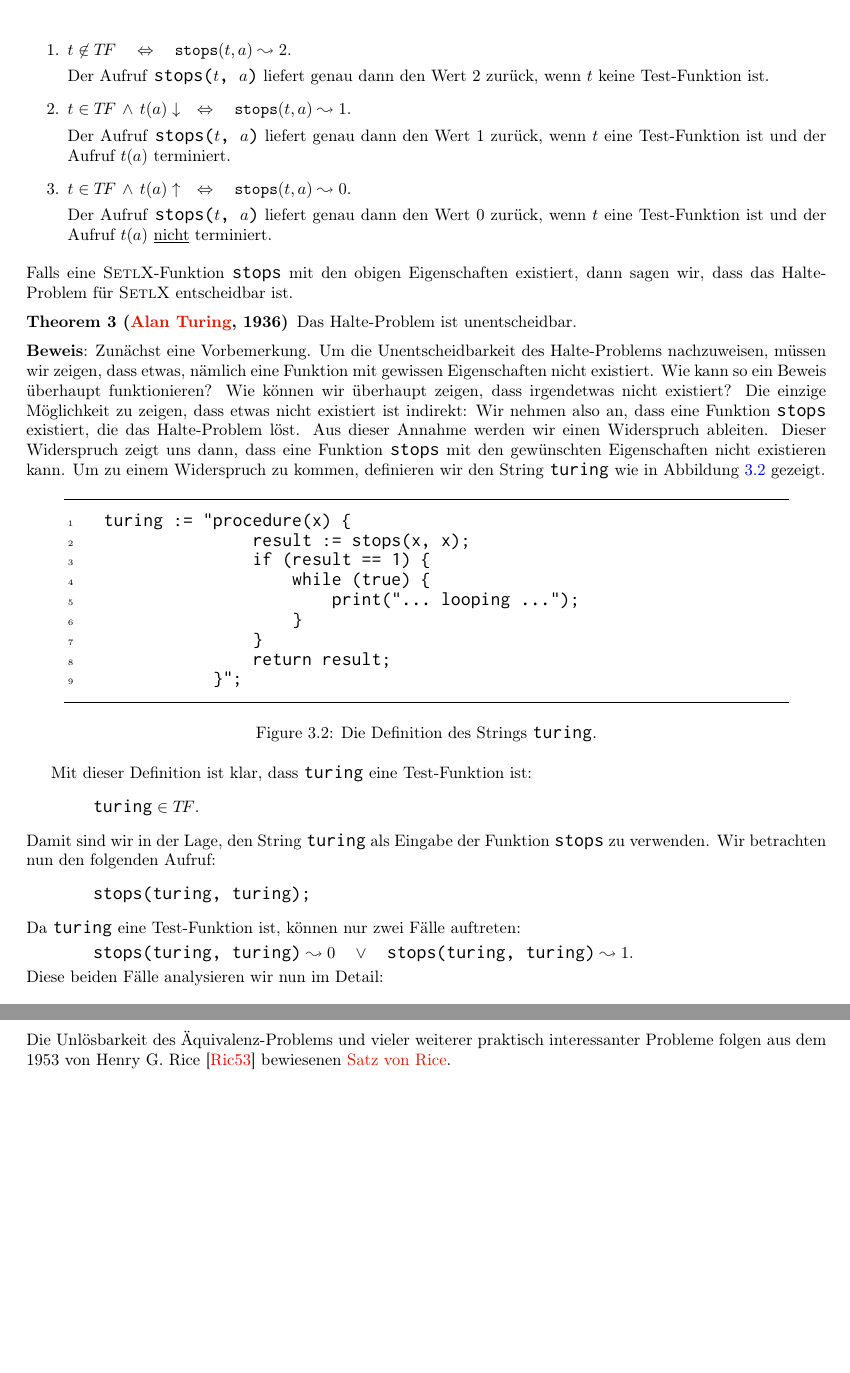
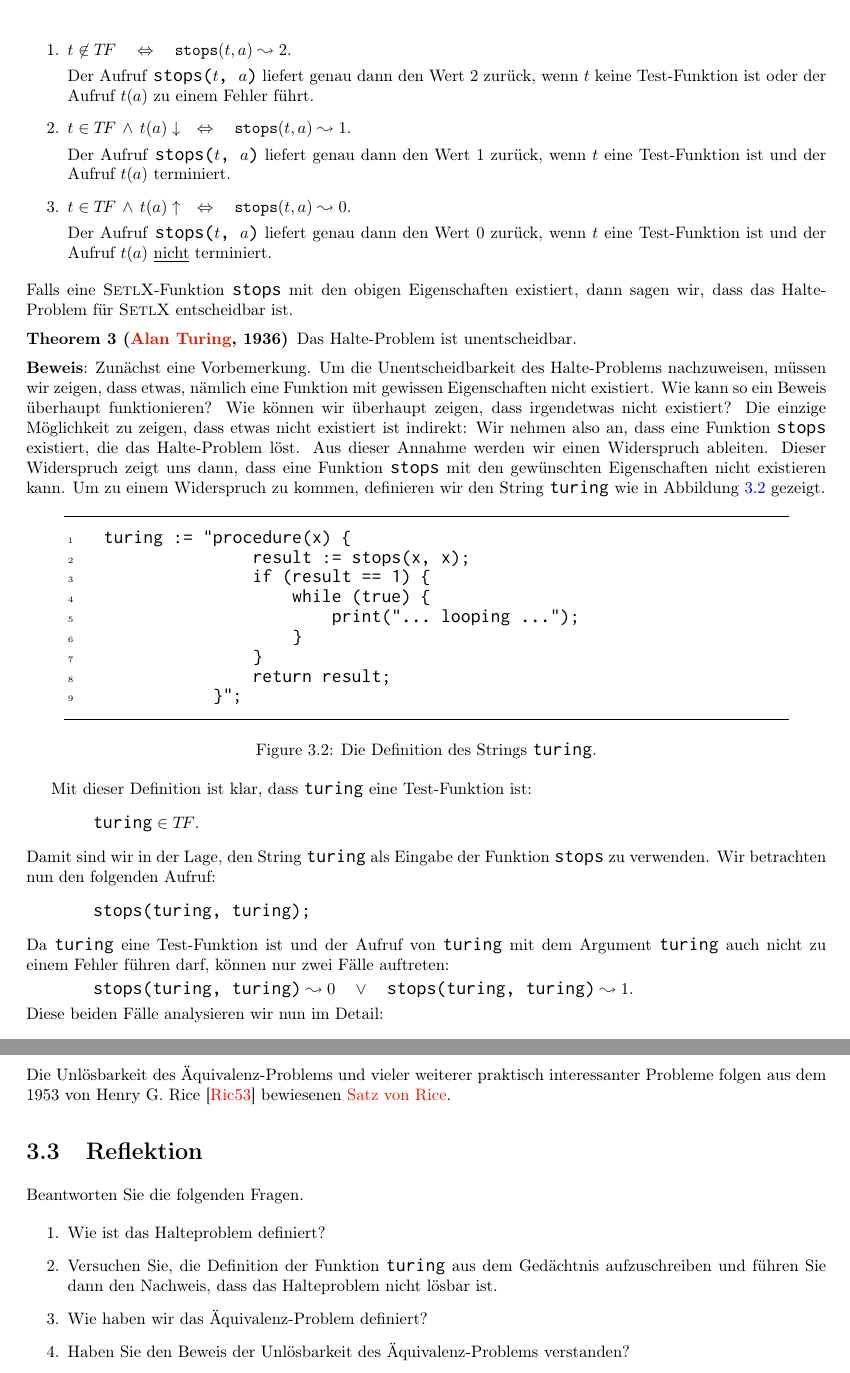
Before and after one commit to karlstroetmann/Logic, a LaTeX thesis (Lecture-Notes/logic.tex, which reads Lecture-Notes/grenzen.tex): two parts of pages 51 and 54 of 134 before the commit and two parts of pages 52 and 55 of 135 after it, joined at a grey line, cut so that both start at the same text, the shorter picture padded with empty space. Compiled offline with pdfLaTeX; the source files are stored in an older character set and shown here as Unicode.

Commit message:
minor changes

```diff
--- a/Lecture-Notes/grenzen.tex
+++ b/Lecture-Notes/grenzen.tex
@@ -197,7 +197,7 @@ Eigenschaft hat:
 \item $t \not\in T\!F \quad\Leftrightarrow\quad \mathtt{stops}(t, a) \leadsto 2$.
 
       Der Aufruf \texttt{stops($t$, $a$)} liefert genau dann den Wert 2 zurück,
-      wenn $t$ keine Test-Funktion ist.
+      wenn $t$ keine Test-Funktion ist oder der Aufruf $t(a)$ zu einem Fehler führt.
 
 \item $t \in T\!F \,\wedge\, t(a)\downarrow \quad\Leftrightarrow\quad
        \mathtt{stops}(t, a) \leadsto 1$.
@@ -264,7 +264,8 @@ Mit dieser Definition ist klar, dass \texttt{turing} eine Test-Funktion ist: \\[
 Damit sind wir in der Lage, den String \texttt{turing} als Eingabe der Funktion \texttt{stops}
 zu verwenden.  Wir betrachten nun den folgenden Aufruf: \\[0.3cm]
 \hspace*{1.3cm} \texttt{stops(\texttt{turing}, \texttt{turing});} \\[0.3cm]
-Da \texttt{turing} eine Test-Funktion ist, können nur zwei Fälle auftreten:
+Da \texttt{turing} eine Test-Funktion ist und der Aufruf von \texttt{turing} mit dem Argument \texttt{turing}
+auch nicht zu einem Fehler führen darf, können nur zwei Fälle auftreten:
 \\[0.1cm]
 \hspace*{1.3cm}
 $\texttt{stops(\texttt{turing}, \texttt{turing})} \leadsto 0 \quad \vee\quad
@@ -442,6 +443,16 @@ Die Unlösbarkeit des Äquivalenz-Problems und vieler weiterer praktisch interes
 Probleme folgen aus dem 1953 von Henry G.~Rice \cite{rice:53} bewiesenen
 \href{http://de.wikipedia.org/wiki/Satz_von_Rice}{Satz von Rice}.
 
+\section{Reflektion}
+Beantworten Sie die folgenden Fragen.
+\begin{enumerate}
+\item Wie ist das Halteproblem definiert?
+\item Versuchen Sie, die Definition der Funktion \texttt{turing} aus dem Gedächtnis aufzuschreiben und führen Sie
+      dann den Nachweis, dass das Halteproblem nicht lösbar ist.
+\item Wie haben wir das Äquivalenz-Problem definiert?
+\item Haben Sie den Beweis der Unlösbarkeit des Äquivalenz-Problems verstanden?
+\end{enumerate}
+
 
 %%% Local Variables:
 %%% mode: latex
```
Also changed, not shown: Lecture-Notes/aussagenlogik.tex (+6 -6 lines), Lecture-Notes/logic.pdf, Lecture-Notes/grenzen.tex (4 more changed lines).
